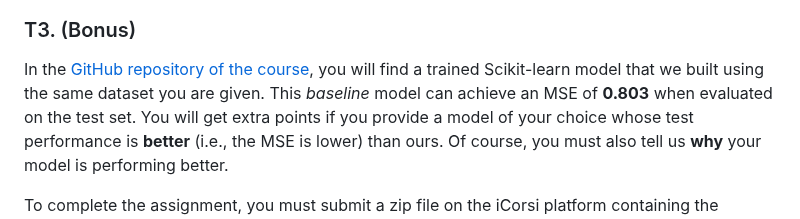
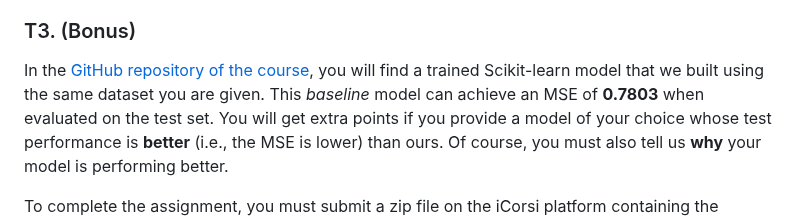
Before and after one commit to likolk/ML-bachelor-course-assignments-sp23, a Markdown page: assignment 1/README.md, the part around the change. Drawn GitHub-style.

```diff
--- a/assignment 1/README.md
+++ b/assignment 1/README.md
@@ -25,7 +25,7 @@ Consider any family of non-linear models of your choice to address the above reg
 
 ### T3. (Bonus)
 
-In the [GitHub repository of the course](https://github.com/GiorgiaAuroraAdorni/ML-bachelor-course-assignments-sp23), you will find a trained Scikit-learn model that we built using the same dataset you are given. This _baseline_ model can achieve an MSE of **0.803** when evaluated on the test set.
+In the [GitHub repository of the course](https://github.com/GiorgiaAuroraAdorni/ML-bachelor-course-assignments-sp23), you will find a trained Scikit-learn model that we built using the same dataset you are given. This _baseline_ model can achieve an MSE of **0.7803** when evaluated on the test set.
 You will get extra points if you provide a model of your choice whose test performance is **better** (i.e., the MSE is lower) than ours. Of course, you must also tell us **why** your model is performing better.
 
 
```
